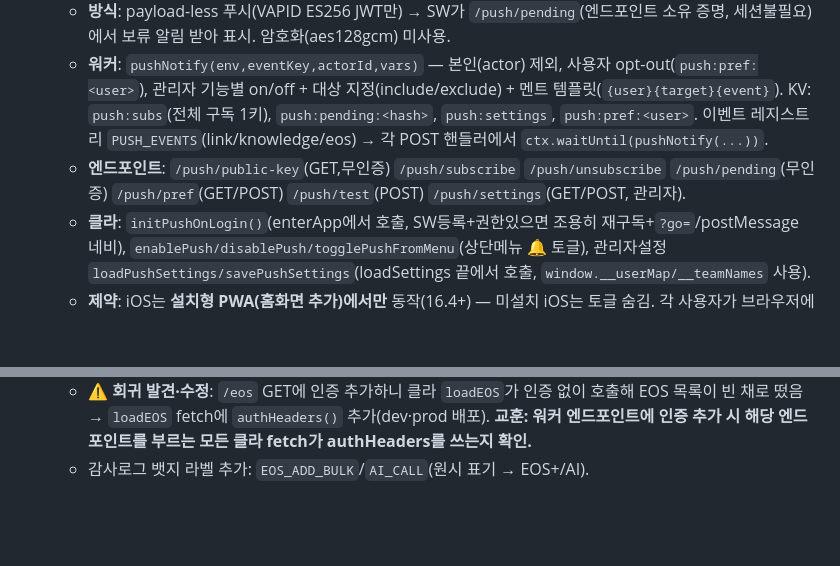
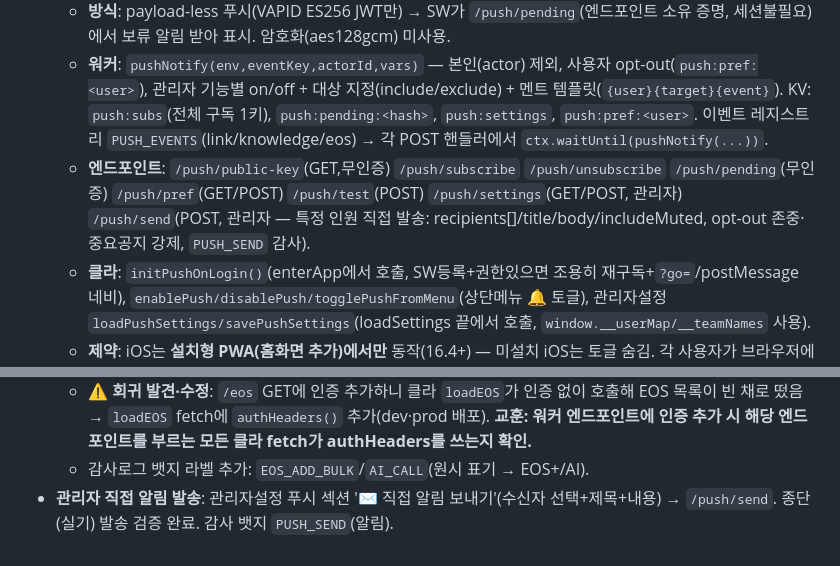
Before and after one commit to engr-jira/engr-hub-dev, a Markdown page: CLAUDE.md, 2 parts joined by grey strips. Drawn GitHub-style; blank space fills up the shorter version.

Commit message:
docs: 관리자 직접 알림 발송 기록
Co-Authored-By: Claude Opus 4.8 <noreply@anthropic.com>

```diff
--- a/CLAUDE.md
+++ b/CLAUDE.md
@@ -75,7 +75,7 @@ node -e 'const fs=require("fs"),vm=require("vm");const h=fs.readFileSync("index.
   - **구성**: `sw.js`(서비스워커, fetch 핸들러 없음=캐시 안 함) + VAPID. **공개키=wrangler.jsonc `vars.VAPID_PUBLIC_KEY`**(공개), **개인키=secret `VAPID_PRIVATE_JWK`**(JWK JSON), `vars.VAPID_SUBJECT`=mailto. dev·prod 동일 키쌍 사용(둘 다 secret 설정 완료).
   - **방식**: payload-less 푸시(VAPID ES256 JWT만) → SW가 `/push/pending`(엔드포인트 소유 증명, 세션불필요)에서 보류 알림 받아 표시. 암호화(aes128gcm) 미사용.
   - **워커**: `pushNotify(env,eventKey,actorId,vars)` — 본인(actor) 제외, 사용자 opt-out(`push:pref:<user>`), 관리자 기능별 on/off + 대상 지정(include/exclude) + 멘트 템플릿(`{user}{target}{event}`). KV: `push:subs`(전체 구독 1키), `push:pending:<hash>`, `push:settings`, `push:pref:<user>`. 이벤트 레지스트리 `PUSH_EVENTS`(link/knowledge/eos) → 각 POST 핸들러에서 `ctx.waitUntil(pushNotify(...))`.
-  - **엔드포인트**: `/push/public-key`(GET,무인증) `/push/subscribe` `/push/unsubscribe` `/push/pending`(무인증) `/push/pref`(GET/POST) `/push/test`(POST) `/push/settings`(GET/POST, 관리자).
+  - **엔드포인트**: `/push/public-key`(GET,무인증) `/push/subscribe` `/push/unsubscribe` `/push/pending`(무인증) `/push/pref`(GET/POST) `/push/test`(POST) `/push/settings`(GET/POST, 관리자) `/push/send`(POST, 관리자 — 특정 인원 직접 발송: recipients[]/title/body/includeMuted, opt-out 존중·중요공지 강제, `PUSH_SEND` 감사).
   - **클라**: `initPushOnLogin()`(enterApp에서 호출, SW등록+권한있으면 조용히 재구독+`?go=`/postMessage 네비), `enablePush/disablePush/togglePushFromMenu`(상단메뉴 🔔 토글), 관리자설정 `loadPushSettings/savePushSettings`(loadSettings 끝에서 호출, `window.__userMap/__teamNames` 사용).
   - **제약**: iOS는 **설치형 PWA(홈화면 추가)에서만** 동작(16.4+) — 미설치 iOS는 토글 숨김. 각 사용자가 브라우저에서 "알림 허용" 직접 눌러야 함(Claude/IT 승인 불가). 실제 토스트 표시는 **실기기 확인 필수**.
   - **이벤트 추가법**: 워커 `PUSH_EVENTS`에 키 추가 + 해당 POST 핸들러에 `ctx.waitUntil(pushNotify(...))` 한 줄. 관리자 UI/타겟팅은 자동 반영. (케이스 트래커는 My Desk 개인데이터라 공유 이벤트 불가)
@@ -121,3 +121,4 @@ node -e 'const fs=require("fs"),vm=require("vm");const h=fs.readFileSync("index.
 - **로그인 실기 검증(mj.park)**: 전 페이지 콘솔 에러 0. My Desk 지속성(서버 반영)·주간시간·케이스 오픈일·RDP 포트 / EOS 복수등록 / VT 이력표시·다중조회 감사 1건(VT 뱃지) / **웹푸시 실제 종단 전송 성공(SW가 OS 알림 표시 확인)** / 토글 상태표시 / 로그분석 AI / 이슈 808건 로드 — 전부 정상.
   - ⚠️ **회귀 발견·수정**: `/eos` GET에 인증 추가하니 클라 `loadEOS`가 인증 없이 호출해 EOS 목록이 빈 채로 떴음 → `loadEOS` fetch에 `authHeaders()` 추가(dev·prod 배포). **교훈: 워커 엔드포인트에 인증 추가 시 해당 엔드포인트를 부르는 모든 클라 fetch가 authHeaders를 쓰는지 확인.**
   - 감사로그 뱃지 라벨 추가: `EOS_ADD_BULK`/`AI_CALL`(원시 표기 → EOS+/AI).
+- **관리자 직접 알림 발송**: 관리자설정 푸시 섹션 '✉️ 직접 알림 보내기'(수신자 선택+제목+내용) → `/push/send`. 종단(실기) 발송 검증 완료. 감사 뱃지 `PUSH_SEND`(알림).
```
